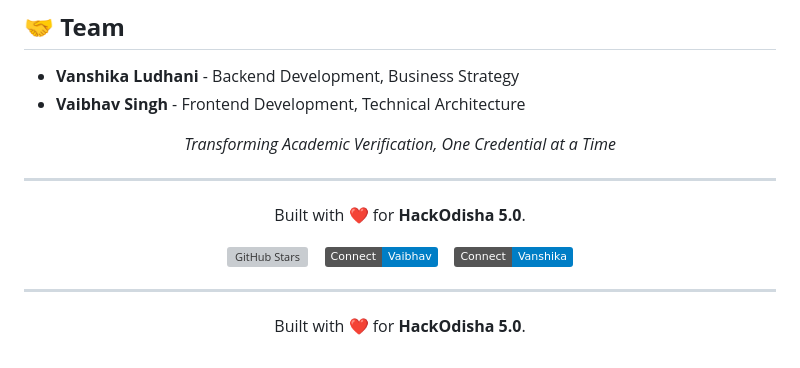
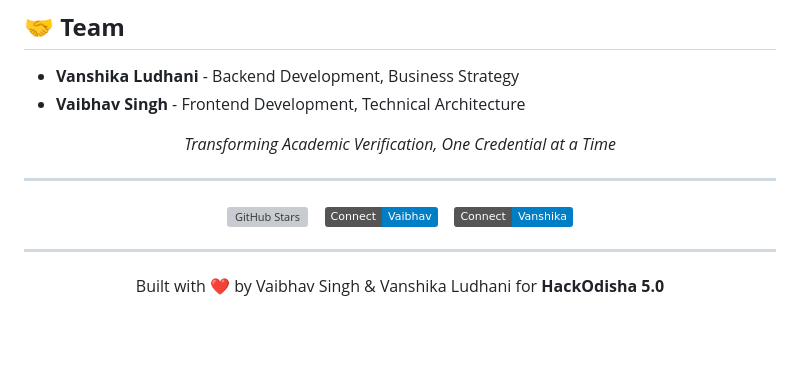
Before and after one commit to singhvaibhav-ai/HackOdisha5.0-VeriChain, a Markdown page: README.md, the part around the change. GitHub-like rendering; badges without logos; blank space fills up the shorter version; grey boxes are pictures that could not be loaded.

```diff
--- a/README.md
+++ b/README.md
@@ -176,8 +176,6 @@ The backend provides a full RESTful API for integration.
 
 ---
 
-Built with ❤️ for **HackOdisha 5.0**.
-
 </div>
 
 <div align="center">
@@ -190,6 +188,6 @@ Built with ❤️ for **HackOdisha 5.0**.
 
 ---
 
-Built with ❤️ for **HackOdisha 5.0**.
+Built with ❤️ by Vaibhav Singh & Vanshika Ludhani for **HackOdisha 5.0**
 
 </div>
```
